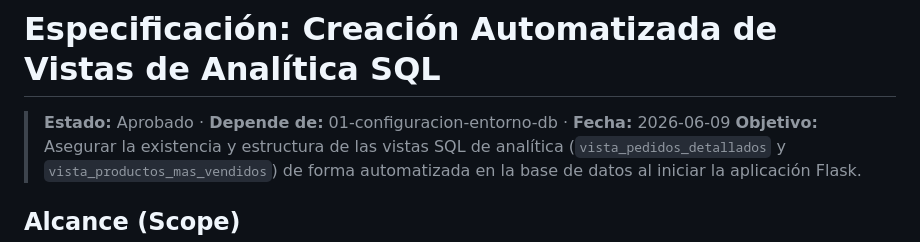
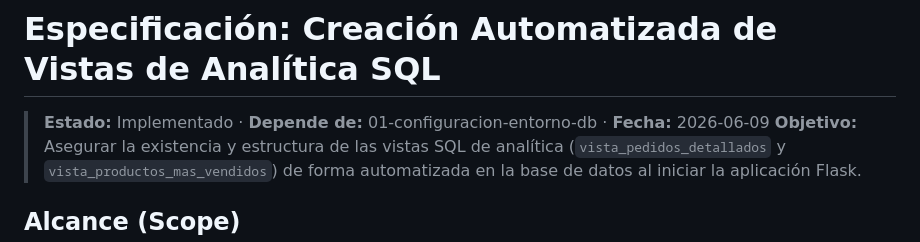
Before and after one commit to angelamonsalvep/tienda_backend_python_flask, a Markdown page: specs/02-creacion-vistas-analitica.md, the part around the change. Rendered like a GitHub page.

Commit message:
docs: actualizar estado de spec 02 a Implementado

```diff
--- a/specs/02-creacion-vistas-analitica.md
+++ b/specs/02-creacion-vistas-analitica.md
@@ -1,6 +1,6 @@
 # Especificación: Creación Automatizada de Vistas de Analítica SQL
 
-> **Estado:** Aprobado · **Depende de:** 01-configuracion-entorno-db · **Fecha:** 2026-06-09
+> **Estado:** Implementado · **Depende de:** 01-configuracion-entorno-db · **Fecha:** 2026-06-09
 > **Objetivo:** Asegurar la existencia y estructura de las vistas SQL de analítica (`vista_pedidos_detallados` y `vista_productos_mas_vendidos`) de forma automatizada en la base de datos al iniciar la aplicación Flask.
 
 ## Alcance (Scope)
```
